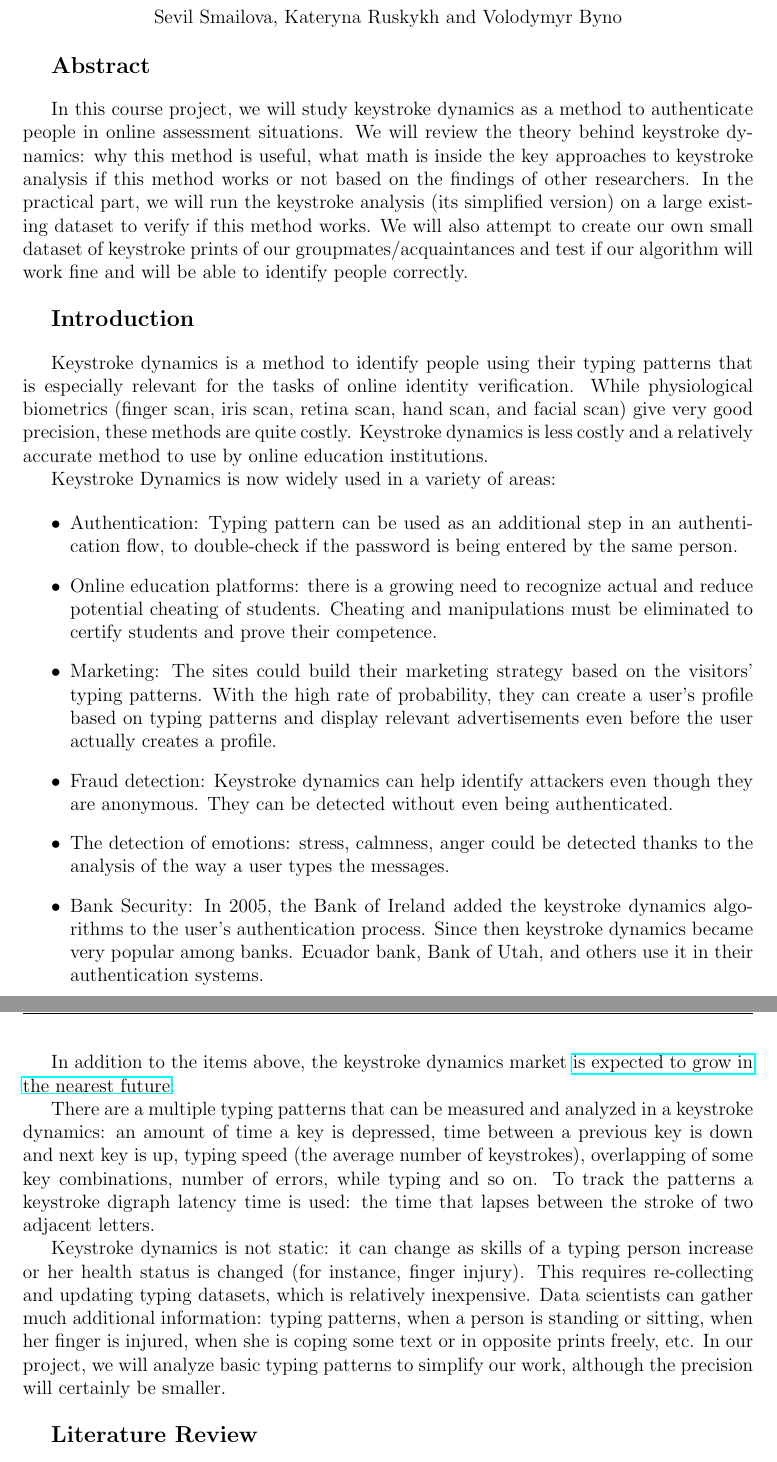
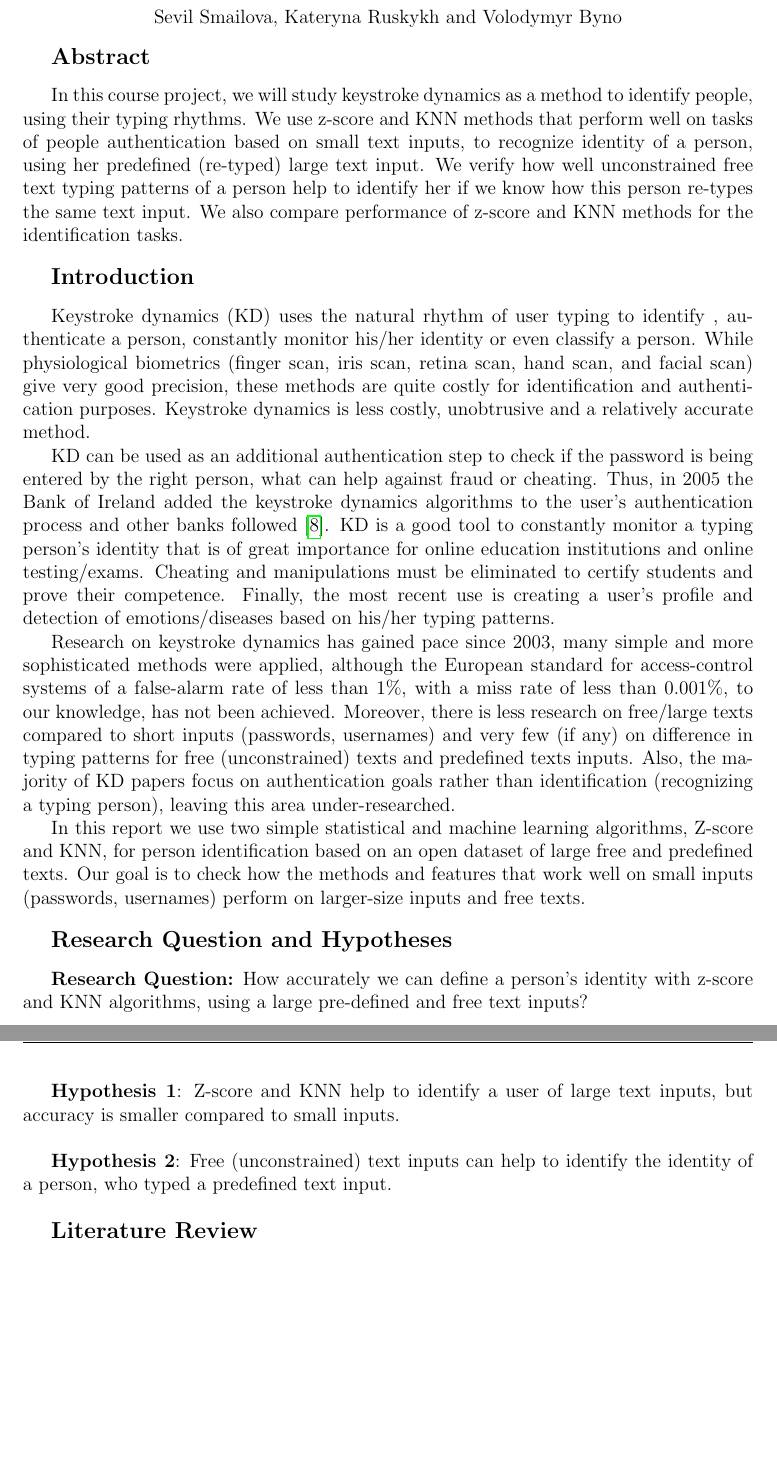
Before and after one commit to vbyno/keystroke_dynamics, a LaTeX document (kd_final_report.tex): two parts of pages 1 and 2 of 7, joined at a grey line, cut so that both start at the same text, the shorter picture padded with empty space. Compiled offline with pdfLaTeX.

Commit message:
The report and bib. Before KNN

```diff
--- a/kd_final_report.tex
+++ b/kd_final_report.tex
@@ -108,31 +108,32 @@
 \bigskip
 
 \normalsize
-In this course project, we will study keystroke dynamics as a method to authenticate people in online assessment situations. We will review the theory behind keystroke dynamics: why this method is useful, what math is inside the key approaches to keystroke analysis if this method works or not based on the findings of other researchers. In the practical part, we will run the keystroke analysis (its simplified version) on a large existing dataset to verify if this method works. We will also attempt to create our own small dataset of keystroke prints of our groupmates/acquaintances and test if our algorithm will work fine and will be able to identify people correctly.
+In this course project, we will study keystroke dynamics as a method to identify people, using their typing rhythms. We use z-score and KNN methods that perform well on tasks of people authentication based on small text inputs, to recognize identity of a person, using her predefined (re-typed) large text input. We verify how well unconstrained free text typing patterns of a person help to identify her if we know how this person re-types the same text input. We also compare performance of z-score and KNN methods for the identification tasks.
+
 \bigskip
 
 \large\textbf{Introduction}
 \bigskip
 
 \normalsize
-Keystroke dynamics is a method to identify people using their typing patterns that is especially relevant for the tasks of online identity verification. While physiological biometrics (finger scan, iris scan, retina scan, hand scan, and facial scan) give very good precision, these methods are quite costly. Keystroke dynamics is less costly and a relatively accurate method to use by online education institutions.
+Keystroke dynamics (KD) uses the natural rhythm of user typing to identify , authenticate a person, constantly monitor his/her identity or even classify a person.  While physiological biometrics (finger scan, iris scan, retina scan, hand scan, and facial scan) give very good precision, these methods are quite costly for identification and authentication purposes. Keystroke dynamics is less costly, unobtrusive and a relatively accurate method.
 
-Keystroke Dynamics is now widely used in a variety of areas:
+KD can be used as an additional authentication step to check if the password is being entered by the right person, what can help against fraud or cheating. Thus, in 2005 the Bank of Ireland added the keystroke dynamics algorithms to the user's authentication process and other banks followed \cite{usman1970strengthening}. KD is a good tool to constantly monitor a typing person's identity that is of great importance for online education institutions and online testing/exams. Cheating and manipulations must be eliminated to certify students and prove their competence. Finally, the most recent use is creating a user's profile and detection of emotions/diseases based on his/her typing patterns.
 
-\begin{itemize}
-	\item Authentication: Typing pattern can be used as an additional step in an authentication flow, to double-check if the password is being entered by the same person.
-	\item Online education platforms: there is a growing need to recognize actual and reduce potential cheating of students. Cheating and manipulations must be eliminated to certify students and prove their competence.
-	\item Marketing: The sites could build their marketing strategy based on the visitors' typing patterns. With the high rate of probability, they can create a user's profile based on typing patterns and display relevant advertisements even before the user actually creates a profile.
-	\item Fraud detection: Keystroke dynamics can help identify attackers even though they are anonymous. They can be detected without even being authenticated.
-	\item The detection of emotions: stress, calmness, anger could be detected thanks to the analysis of the way a user types the messages.
-	\item Bank Security: In 2005, the Bank of Ireland added the keystroke dynamics algorithms to the user's authentication process. Since then keystroke dynamics became very popular among banks. Ecuador bank, Bank of Utah, and others use it in their authentication systems.
-\end{itemize}
+Research on keystroke dynamics has gained pace since 2003, many simple and more sophisticated methods were applied, although the  European standard for access-control systems of a false-alarm rate of less than 1\%, with a miss rate of less than 0.001\%, to our knowledge, has not been achieved. Moreover, there is less research on free/large texts compared to short inputs (passwords, usernames) and very few (if any) on difference in typing patterns for free (unconstrained) texts and predefined texts inputs. Also, the majority of KD papers focus on authentication goals rather than identification (recognizing a typing person), leaving this area under-researched.
 
-In addition to the items above, the keystroke dynamics market \href{https://findbiometrics.com/amr-forecasts-booming-keystroke-dynamics-market/}{is expected to grow in the nearest future}.
+In this report we use two simple statistical and machine learning algorithms, Z-score and KNN, for person identification based on an open dataset of large free and predefined texts. Our goal is to check how  the methods and features that work well on small inputs (passwords, usernames) perform on larger-size inputs and free texts.
 
-There are a multiple typing patterns that can be measured and analyzed in a keystroke dynamics: an amount of time a key is depressed, time between a previous key is down and next key is up, typing speed (the average number of keystrokes), overlapping of some key combinations, number of errors, while typing and so on. To track the patterns a keystroke digraph latency time is used: the time that lapses between the stroke of two adjacent letters.
+\bigskip
+\large\textbf{Research Question and Hypotheses}
+\bigskip
 
-Keystroke dynamics is not static: it can change as skills of a typing person increase or her health status is changed (for instance, finger injury). This requires re-collecting and updating typing datasets, which is relatively inexpensive. Data scientists can gather much additional information: typing patterns, when a person is standing or sitting, when her finger is injured, when she is coping some text or in opposite prints freely, etc. In our project, we will analyze basic typing patterns to simplify our work, although the precision will certainly be smaller.
+\normalsize
+\textbf{Research Question:} How accurately we can define a person's identity with z-score and KNN algorithms, using a large pre-defined and free text inputs? \\
+
+\textbf{Hypothesis 1}: Z-score and KNN help to identify a user of large text inputs, but accuracy is smaller compared to small inputs. \\
+
+\textbf{Hypothesis 2}: Free (unconstrained) text inputs can help to identify the identity of a person, who typed a predefined text input.
 
 \bigskip
 
```
Also changed, not shown: keystroke_dynamics.bib (+11 -0 lines), kd_final_report.tex (75 more changed lines).
